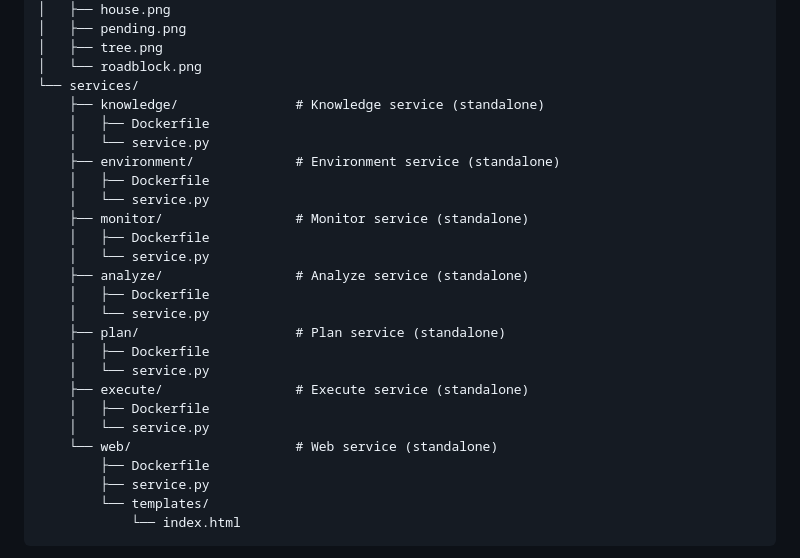
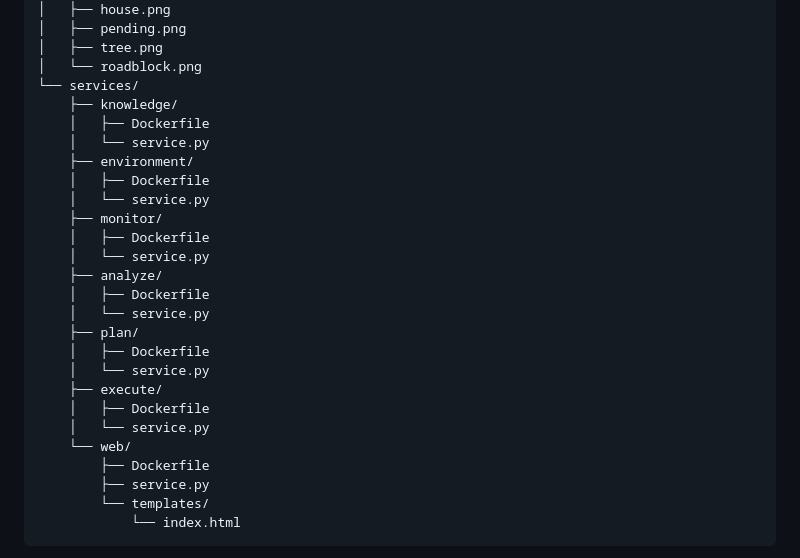
Before and after one commit to meteharun/Autonomous-Delivery-Robot, a Markdown page: README.md, the part around the change. Drawn GitHub-style.

```diff
--- a/README.md
+++ b/README.md
@@ -89,25 +89,25 @@ autonomous-delivery-robot/
 │   ├── tree.png
 │   └── roadblock.png
 └── services/
-    ├── knowledge/               # Knowledge service (standalone)
+    ├── knowledge/
     │   ├── Dockerfile
     │   └── service.py
-    ├── environment/             # Environment service (standalone)
+    ├── environment/
     │   ├── Dockerfile
     │   └── service.py
-    ├── monitor/                 # Monitor service (standalone)
+    ├── monitor/
     │   ├── Dockerfile
     │   └── service.py
-    ├── analyze/                 # Analyze service (standalone)
+    ├── analyze/
     │   ├── Dockerfile
     │   └── service.py
-    ├── plan/                    # Plan service (standalone)
+    ├── plan/
     │   ├── Dockerfile
     │   └── service.py
-    ├── execute/                 # Execute service (standalone)
+    ├── execute/
     │   ├── Dockerfile
     │   └── service.py
-    └── web/                     # Web service (standalone)
+    └── web/
         ├── Dockerfile
         ├── service.py
         └── templates/
```
